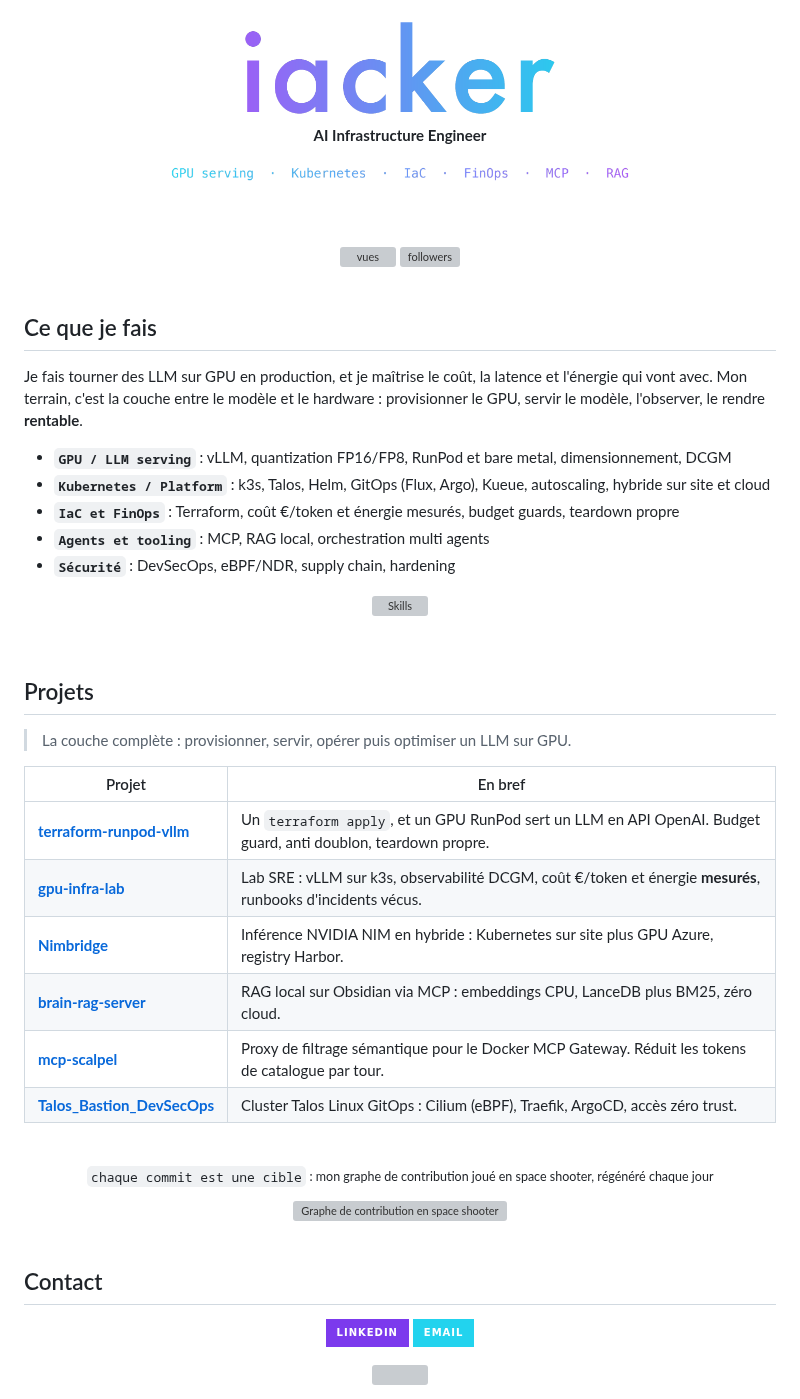
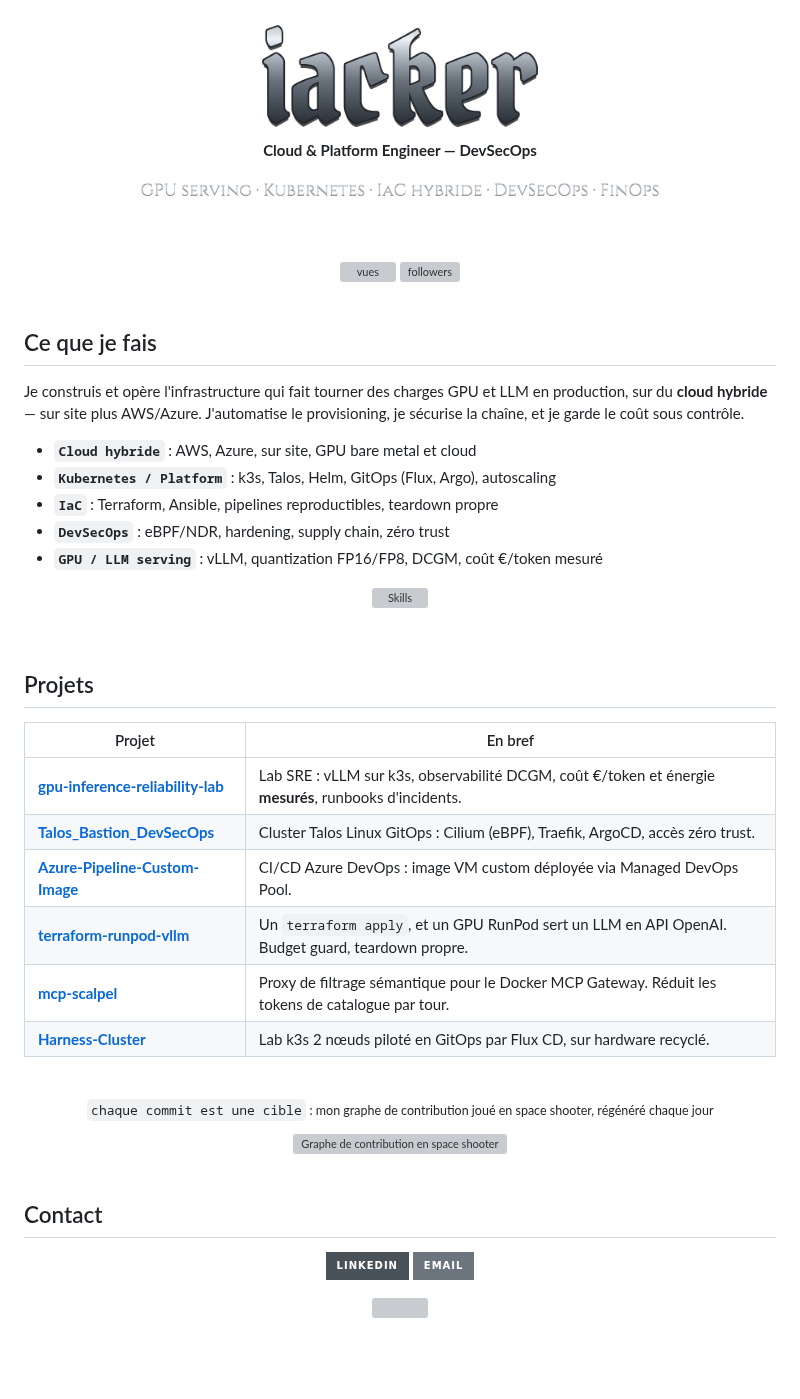
Before and after one commit to iacker/iacker, a Markdown page: README.md, the part around one of its changes. Rendered like a GitHub page; pictures changed too: assets/tagline.png, assets/wordmark.png; badges without logos; blank space fills up the shorter version; grey boxes are pictures that could not be loaded.

Commit message:
readme: wordmark fer forgé + description hybride DevSecOps concise + projets à jour

```diff
--- a/README.md
+++ b/README.md
@@ -1,18 +1,18 @@
 <!--
   README profil GitHub : iacker (Erwan Billard)
-  Thème : dégradé violet #7C3AED → cyan #22D3EE sur fond #0D1117
-  Libs : capsule-render · readme-typing-svg · skillicons.dev · shields.io
+  Thème : fer forgé / médiéval — acier #B0B8C1 sur fond #0D1117
+  Libs : capsule-render · skillicons.dev · shields.io · Pirata One / Cinzel (wordmark forgé)
 -->
 
 <div align="center">
 
-<img width="44%" src="./assets/wordmark.png" alt="iacker" />
+<img width="40%" src="./assets/wordmark.png" alt="iacker" />
 
 <br/>
 
-**AI Infrastructure Engineer**
+**Cloud & Platform Engineer — DevSecOps**
 
-<img width="62%" src="./assets/tagline.png" alt="GPU serving · Kubernetes · IaC · FinOps · MCP · RAG" />
+<img width="70%" src="./assets/tagline.png" alt="GPU serving · Kubernetes · IaC hybride · DevSecOps · FinOps" />
 
 <br/><br/>
 
@@ -25,13 +25,13 @@
 
 ## Ce que je fais
 
-Je fais tourner des LLM sur GPU en production, et je maîtrise le coût, la latence et l'énergie qui vont avec. Mon terrain, c'est la couche entre le modèle et le hardware : provisionner le GPU, servir le modèle, l'observer, le rendre **rentable**.
+Je construis et opère l'infrastructure qui fait tourner des charges GPU et LLM en production, sur du **cloud hybride** — sur site plus AWS/Azure. J'automatise le provisioning, je sécurise la chaîne, et je garde le coût sous contrôle.
 
-- **`GPU / LLM serving`** : vLLM, quantization FP16/FP8, RunPod et bare metal, dimensionnement, DCGM
-- **`Kubernetes / Platform`** : k3s, Talos, Helm, GitOps (Flux, Argo), Kueue, autoscaling, hybride sur site et cloud
-- **`IaC et FinOps`** : Terraform, coût €/token et énergie mesurés, budget guards, teardown propre
-- **`Agents et tooling`** : MCP, RAG local, orchestration multi agents
-- **`Sécurité`** : DevSecOps, eBPF/NDR, supply chain, hardening
+- **`Cloud hybride`** : AWS, Azure, sur site, GPU bare metal et cloud
+- **`Kubernetes / Platform`** : k3s, Talos, Helm, GitOps (Flux, Argo), autoscaling
+- **`IaC`** : Terraform, Ansible, pipelines reproductibles, teardown propre
+- **`DevSecOps`** : eBPF/NDR, hardening, supply chain, zéro trust
+- **`GPU / LLM serving`** : vLLM, quantization FP16/FP8, DCGM, coût €/token mesuré
 
 <div align="center">
 
@@ -43,16 +43,14 @@ Je fais tourner des LLM sur GPU en production, et je maîtrise le coût, la late
 
 ## Projets
 
-> La couche complète : provisionner, servir, opérer puis optimiser un LLM sur GPU.
-
 | Projet | En bref |
 |--------|---------|
-| **[terraform-runpod-vllm](https://github.com/iacker/terraform-runpod-vllm)** | Un `terraform apply`, et un GPU RunPod sert un LLM en API OpenAI. Budget guard, anti doublon, teardown propre. |
-| **[gpu-infra-lab](https://github.com/iacker/gpu-infra-lab)** | Lab SRE : vLLM sur k3s, observabilité DCGM, coût €/token et énergie **mesurés**, runbooks d'incidents vécus. |
-| **[Nimbridge](https://github.com/iacker/Nimbridge)** | Inférence NVIDIA NIM en hybride : Kubernetes sur site plus GPU Azure, registry Harbor. |
-| **[brain-rag-server](https://github.com/iacker/brain-rag-server)** | RAG local sur Obsidian via MCP : embeddings CPU, LanceDB plus BM25, zéro cloud. |
+| **[gpu-inference-reliability-lab](https://github.com/iacker/gpu-inference-reliability-lab)** | Lab SRE : vLLM sur k3s, observabilité DCGM, coût €/token et énergie **mesurés**, runbooks d'incidents. |
+| **[Talos_Bastion_DevSecOps](https://github.com/iacker/Talos_Bastion_DevSecOps)** | Cluster Talos Linux GitOps : Cilium (eBPF), Traefik, ArgoCD, accès zéro trust. |
+| **[Azure-Pipeline-Custom-Image](https://github.com/iacker/Azure-Pipeline-Custom-Image)** | CI/CD Azure DevOps : image VM custom déployée via Managed DevOps Pool. |
+| **[terraform-runpod-vllm](https://github.com/iacker/terraform-runpod-vllm)** | Un `terraform apply`, et un GPU RunPod sert un LLM en API OpenAI. Budget guard, teardown propre. |
 | **[mcp-scalpel](https://github.com/iacker/mcp-scalpel)** | Proxy de filtrage sémantique pour le Docker MCP Gateway. Réduit les tokens de catalogue par tour. |
-| **[Talos_Bastion_DevSecOps](https://github.com/iacker/Talos_Bastion_DevSecOps)** | Cluster Talos Linux GitOps : Cilium (eBPF), Traefik, ArgoCD, accès zéro trust. |
+| **[Harness-Cluster](https://github.com/iacker/Harness-Cluster)** | Lab k3s 2 nœuds piloté en GitOps par Flux CD, sur hardware recyclé. |
 
 <br/>
 
@@ -70,6 +68,6 @@ Je fais tourner des LLM sur GPU en production, et je maîtrise le coût, la late
 
 <div align="center">
 
-[![LinkedIn](https://img.shields.io/badge/LinkedIn-7C3AED?style=for-the-badge&logo=linkedin&logoColor=white)](https://linkedin.com/in/erwan-billard)
-[![Email](https://img.shields.io/badge/Email-22D3EE?style=for-the-badge&logo=protonmail&logoColor=white)](mailto:erwan.billard@protonmail.com)
+[![LinkedIn](https://img.shields.io/badge/LinkedIn-4A5259?style=for-the-badge&logo=linkedin&logoColor=white)](https://linkedin.com/in/erwan-billard)
+[![Email](https://img.shields.io/badge/Email-6C757D?style=for-the-badge&logo=protonmail&logoColor=white)](mailto:erwan.billard@protonmail.com)
 
```
Also changed, not shown: other parts of README.md (+4 -4 lines).
